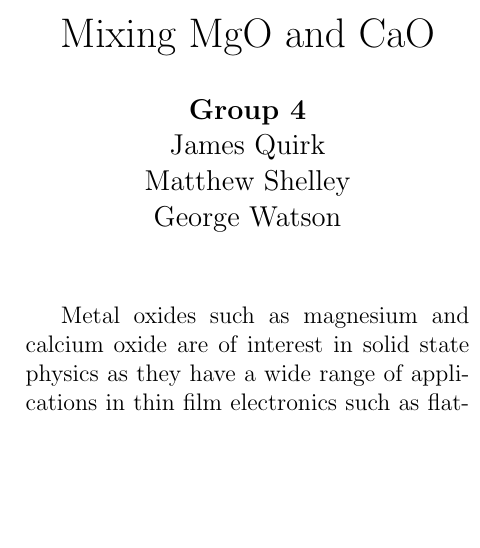
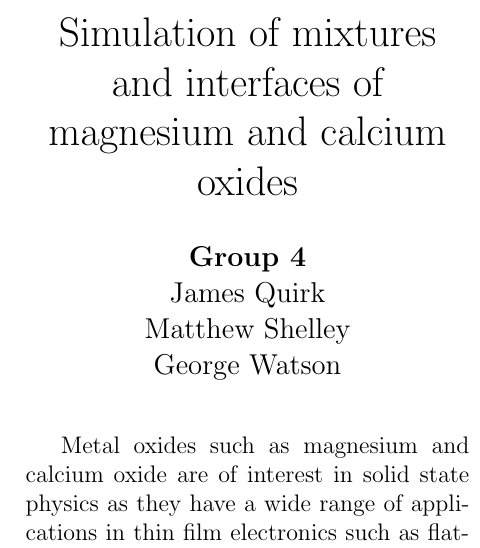
Before and after one commit to mgeshelley/Group-4-Term-3, a LaTeX document (report/report.tex): part of one column of the page, cut at the place of the change, the shorter picture padded with empty space. Compiled offline with pdfLaTeX.

Commit message:
Better title

```diff
--- a/report/report.tex
+++ b/report/report.tex
@@ -16,7 +16,7 @@
 \usepackage{booktabs}
 \usepackage{multicol}
 
-\title{Mixing MgO and CaO}
+\title{Simulation of mixtures and interfaces of magnesium and calcium oxides}
 \author{\textbf{Group 4}\\
 	James Quirk\\
 	Matthew Shelley\\
```
Also changed, not shown: report/report.pdf, 2 other files.
